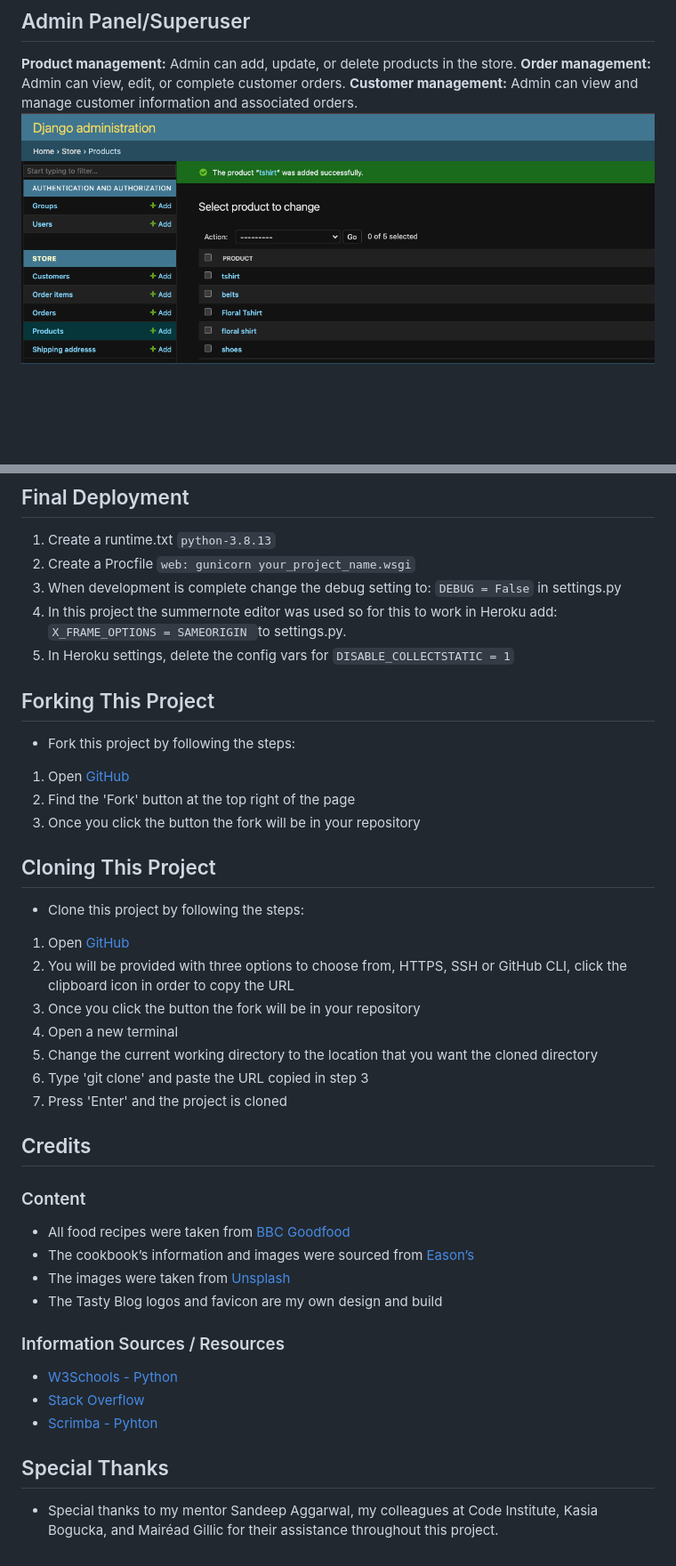
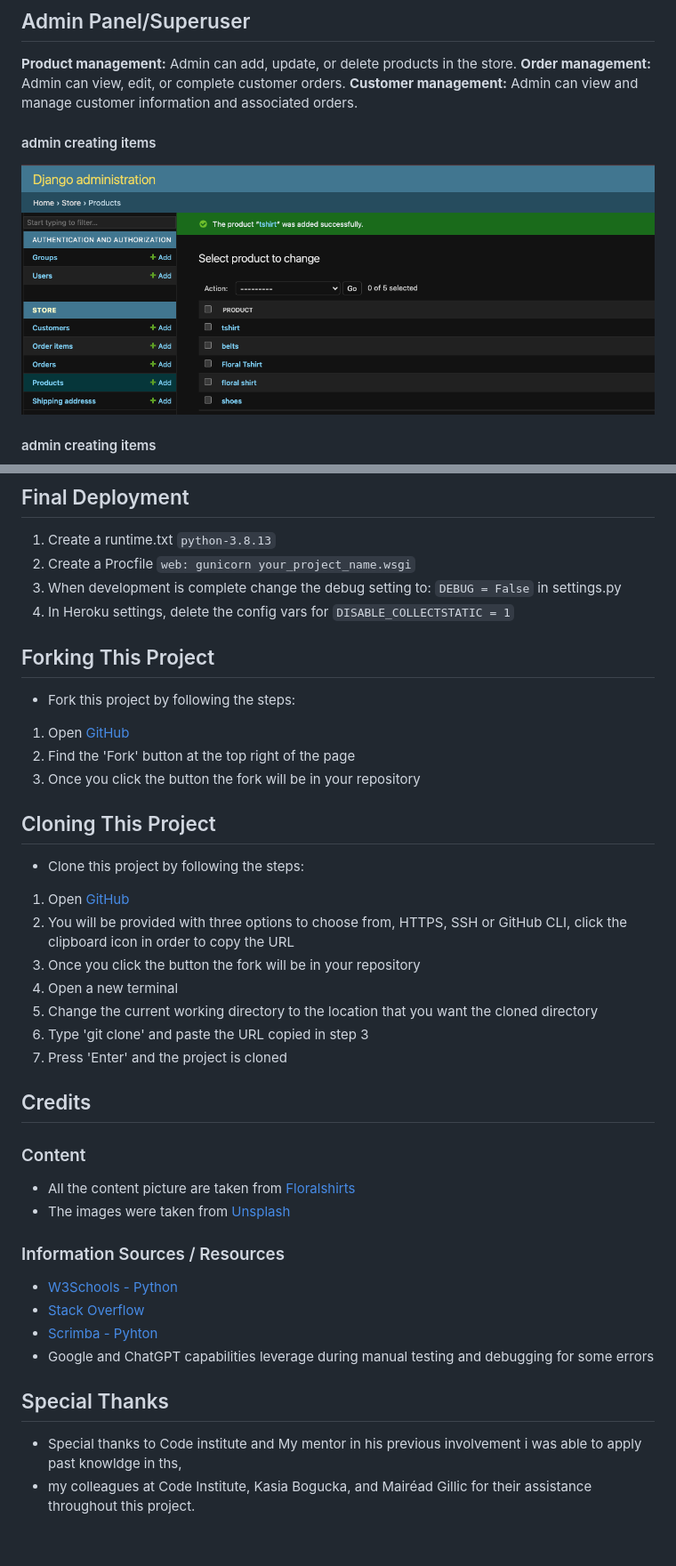
Before and after one commit to htadicha/ecommerce, a Markdown page: README.md, 2 parts joined by grey strips. Shown: that part at 89% size. GitHub-like rendering; blank space fills up the shorter version.

Commit message:
added more picture for readme.md

```diff
--- a/README.md
+++ b/README.md
@@ -213,5 +213,8 @@ Form validation: Ensures that users enter valid information during login or sign
 **Product management:** Admin can add, update, or delete products in the store.
 **Order management:** Admin can view, edit, or complete customer orders.
 **Customer management:** Admin can view and manage customer information and associated orders.
+#### admin creating items
+
 ![Admin Create Item](./static/images/admin_add.png)
+#### admin creating items
 ![Admin Update Item](./static/images/admin_changed.png)
@@ -334,9 +338,7 @@ App
 1. Create a runtime.txt `python-3.8.13`
 2. Create a Procfile `web: gunicorn your_project_name.wsgi`
 3. When development is complete change the debug setting to: `DEBUG = False` in settings.py
-4. In this project the summernote editor was used so for this to work in Heroku add: `X_FRAME_OPTIONS = SAMEORIGIN `to
-   settings.py.
-5. In Heroku settings, delete the config vars for `DISABLE_COLLECTSTATIC = 1`
+4. In Heroku settings, delete the config vars for `DISABLE_COLLECTSTATIC = 1`
 
 ## Forking This Project
 
@@ -363,18 +365,18 @@ to copy the URL
 
 ### Content
 
-* All food recipes were taken from [BBC Goodfood](https://www.bbcgoodfood.com/recipes)
-* The cookbook’s information and images were sourced from [Eason’s](https://www.easons.com/)
+* All the content picture are taken from  [Floralshirts](https://www.freepik.com/free-photos-vectors/floral-shirt)
 * The images were taken from [Unsplash](https://unsplash.com/)
-* The Tasty Blog logos and favicon are my own design and build
 
 ### Information Sources / Resources
 
 * [W3Schools - Python](https://www.w3schools.com/python/)
 * [Stack Overflow](https://stackoverflow.com/)
 * [Scrimba - Pyhton](https://scrimba.com/learn/python)
+* Google and ChatGPT capabilities leverage during manual testing and debugging for some errors
 
 ## Special Thanks
 
-* Special thanks to my mentor Sandeep Aggarwal, my colleagues at Code Institute, Kasia Bogucka, and Mairéad Gillic for
+* Special thanks to Code institute and My mentor in his previous involvement i was able to apply past knowldge in ths,
+* my colleagues at Code Institute, Kasia Bogucka, and Mairéad Gillic for
 their assistance throughout this project.
```
Also changed, not shown: other parts of README.md (+4 -3 lines), static/images/admin_deletedItems.png (added).
